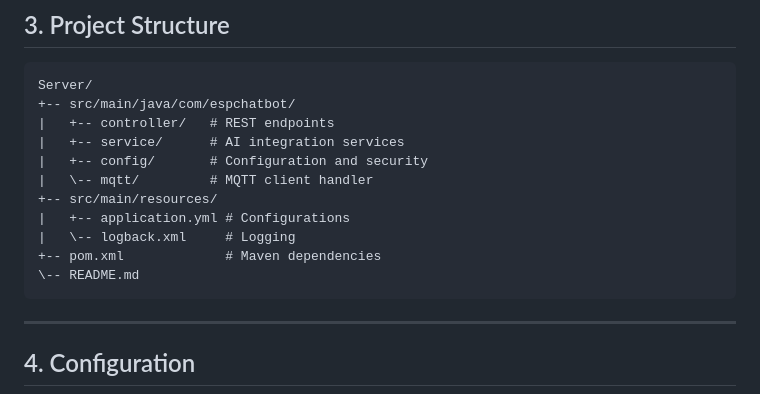
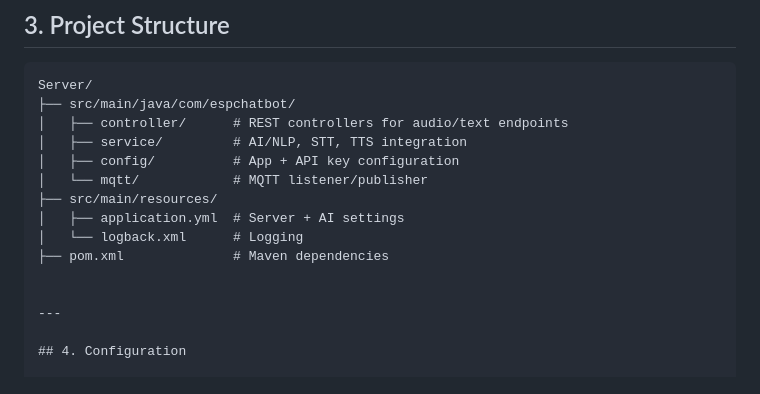
Before and after one commit to abdulbaseer-1/ESP32_chatbot_withServer, a Markdown page: README.md, the part around the change. GitHub-like rendering.

````diff
--- a/README.md
+++ b/README.md
@@ -61,17 +61,16 @@ This document details the architecture, configuration, communication protocols,
 
 ```
 Server/
-+-- src/main/java/com/espchatbot/
-|   +-- controller/   # REST endpoints
-|   +-- service/      # AI integration services
-|   +-- config/       # Configuration and security
-|   \-- mqtt/         # MQTT client handler
-+-- src/main/resources/
-|   +-- application.yml # Configurations
-|   \-- logback.xml     # Logging
-+-- pom.xml             # Maven dependencies
-\-- README.md
-```
+├── src/main/java/com/espchatbot/
+│   ├── controller/      # REST controllers for audio/text endpoints
+│   ├── service/         # AI/NLP, STT, TTS integration
+│   ├── config/          # App + API key configuration
+│   └── mqtt/            # MQTT listener/publisher
+├── src/main/resources/
+│   ├── application.yml  # Server + AI settings
+│   └── logback.xml      # Logging
+├── pom.xml              # Maven dependencies
+
 
 ---
 
````
